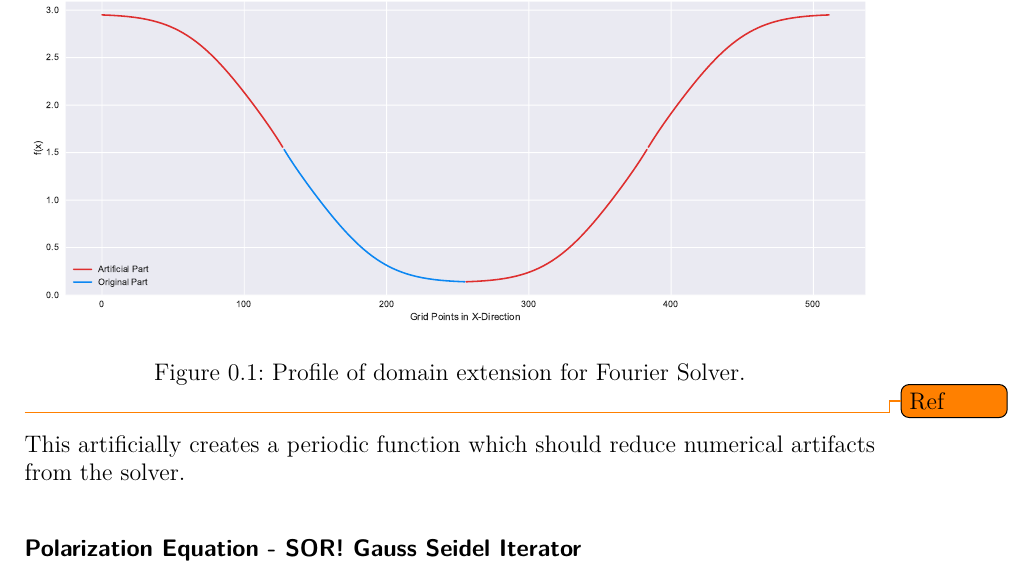
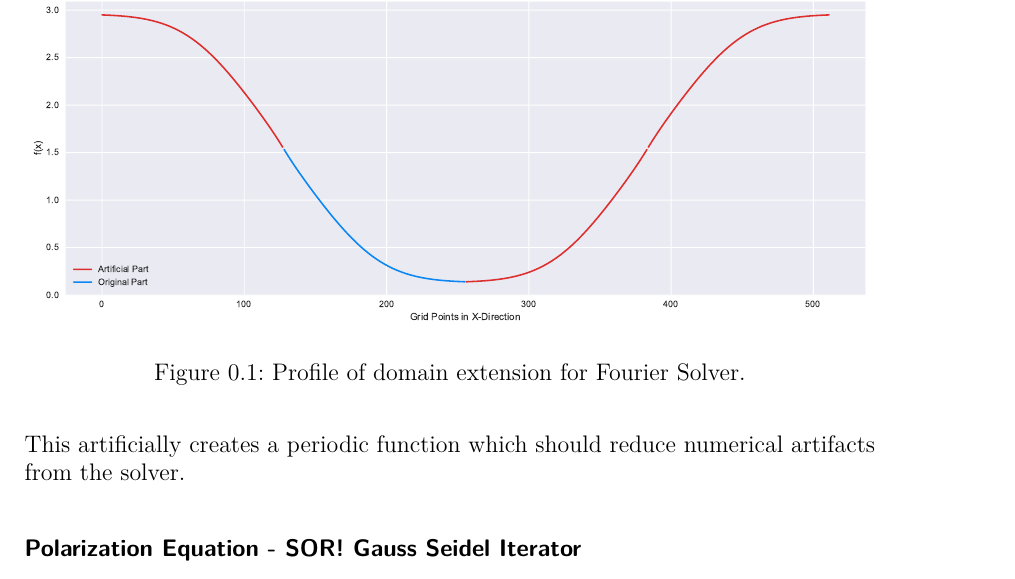
Before and after one commit to freelancer1845/Masterarbeit-Physik, a LaTeX document (numericalMethods.tex): part of page 3 of 4, cut so that both start at the same text. Compiled offline with pdfLaTeX.

Commit message:
Removed ref

```diff
--- a/numericalMethods.tex
+++ b/numericalMethods.tex
@@ -104,7 +104,7 @@ and it is visualized in \autoref{fig:fftwprofile}.
     \label{fig:fftwprofile}
 \end{figure}
 
-\todo{Ref}This artificially creates a periodic function which should reduce numerical artifacts from the solver.
+This artificially creates a periodic function which should reduce numerical artifacts from the solver.
 
 \subsubsection{Polarization Equation - \ac{SOR} Gauss Seidel Iterator} \label{sec:polarization-equation}
 The polarization equation (\autoref{eq:polarization}) has the form:
```
